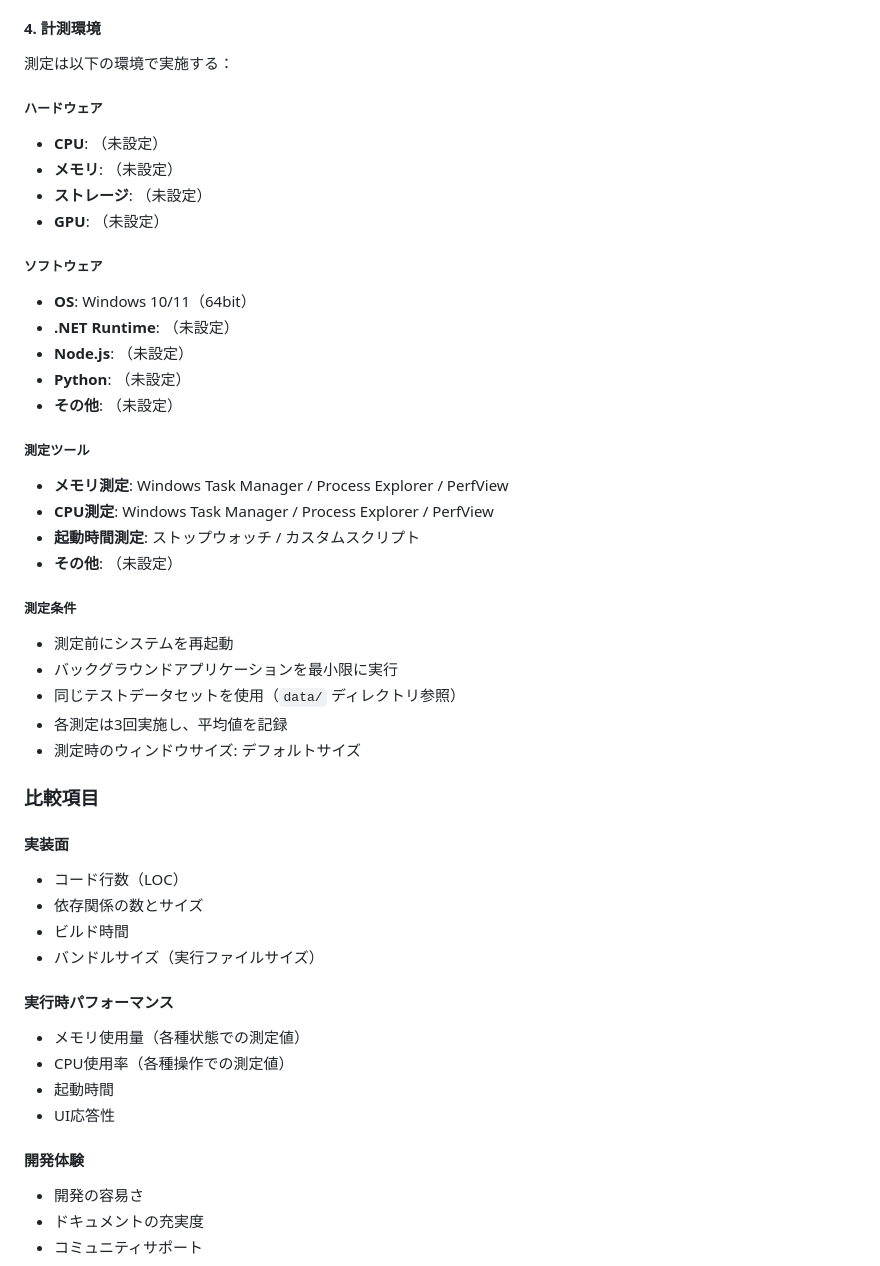
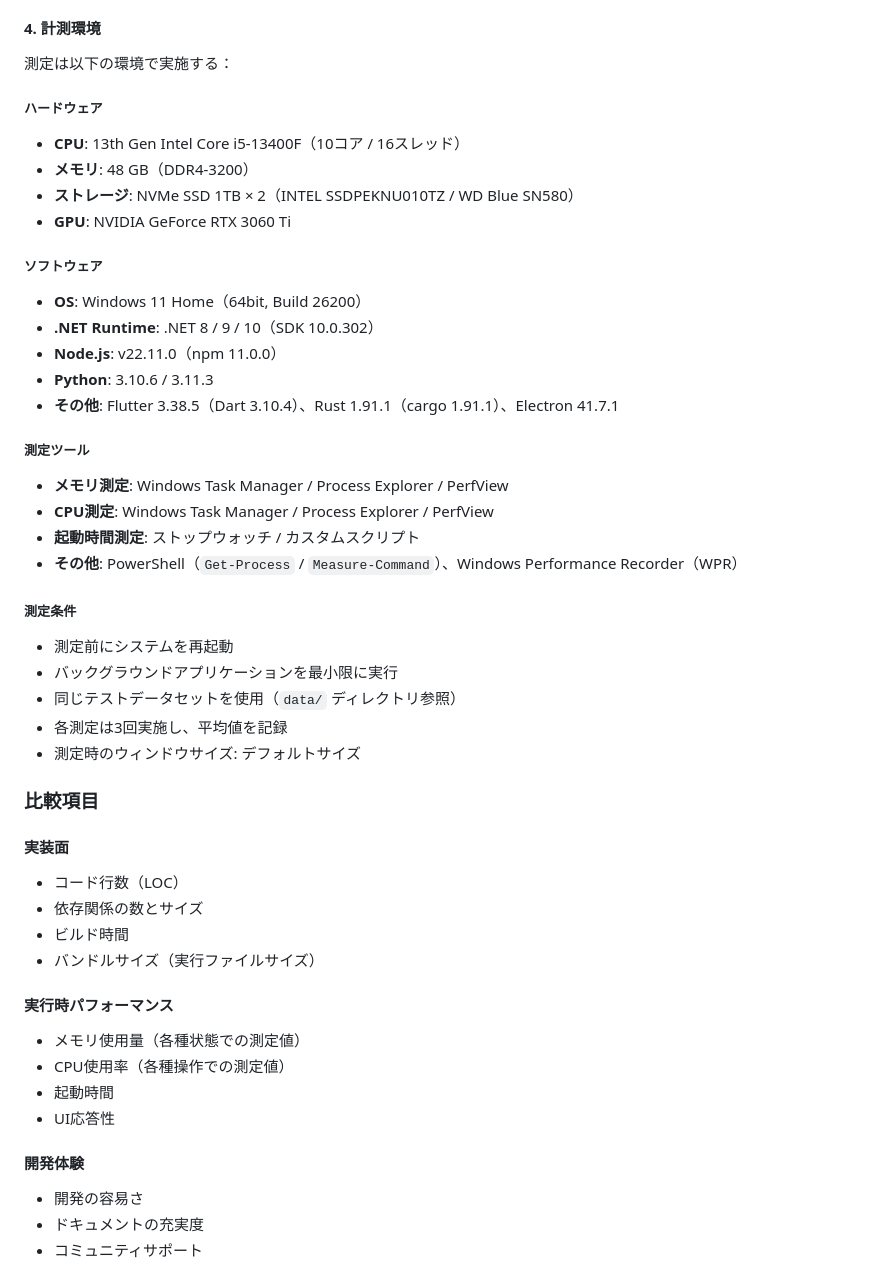
Before and after one commit to YUKIKEDA/DesktopAppComparison, a Markdown page: README.md, the part around one of its changes. Drawn GitHub-style.

Commit message:
Update README.md to enhance performance measurement requirements and unify testing environments
- Added detailed specifications for memory and CPU usage measurements, including timing and peak metrics.
- Updated hardware and software environment details for performance testing, specifying configurations for CPU, memory, storage, and OS.
- Included additional measurement tools and conditions to ensure consistency across tests.
- Enhanced comparison criteria to cover implementation, runtime performance, and development experience.

```diff
--- a/README.md
+++ b/README.md
@@ -204,28 +211,33 @@ GitHub ProjectのTable viewを参考にした、テーブル形式のプロジ
 - 各フレームワークの実装では、このデータ形式を読み込んで使用してください
 
 #### 4. 計測環境
+
 測定は以下の環境で実施する：
 
 ##### ハードウェア
-- **CPU**: （未設定）
-- **メモリ**: （未設定）
-- **ストレージ**: （未設定）
-- **GPU**: （未設定）
+
+- **CPU**: 13th Gen Intel Core i5-13400F（10コア / 16スレッド）
+- **メモリ**: 48 GB（DDR4-3200）
+- **ストレージ**: NVMe SSD 1TB × 2（INTEL SSDPEKNU010TZ / WD Blue SN580）
+- **GPU**: NVIDIA GeForce RTX 3060 Ti
 
 ##### ソフトウェア
-- **OS**: Windows 10/11（64bit）
-- **.NET Runtime**: （未設定）
-- **Node.js**: （未設定）
-- **Python**: （未設定）
-- **その他**: （未設定）
+
+- **OS**: Windows 11 Home（64bit, Build 26200）
+- **.NET Runtime**: .NET 8 / 9 / 10（SDK 10.0.302）
+- **Node.js**: v22.11.0（npm 11.0.0）
+- **Python**: 3.10.6 / 3.11.3
+- **その他**: Flutter 3.38.5（Dart 3.10.4）、Rust 1.91.1（cargo 1.91.1）、Electron 41.7.1
 
 ##### 測定ツール
+
 - **メモリ測定**: Windows Task Manager / Process Explorer / PerfView
 - **CPU測定**: Windows Task Manager / Process Explorer / PerfView
 - **起動時間測定**: ストップウォッチ / カスタムスクリプト
-- **その他**: （未設定）
+- **その他**: PowerShell（`Get-Process` / `Measure-Command`）、Windows Performance Recorder（WPR）
 
 ##### 測定条件
+
 - 測定前にシステムを再起動
 - バックグラウンドアプリケーションを最小限に実行
 - 同じテストデータセットを使用（`data/` ディレクトリ参照）
@@ -235,18 +247,21 @@ GitHub ProjectのTable viewを参考にした、テーブル形式のプロジ
 ### 比較項目
 
 #### 実装面
+
 - コード行数（LOC）
 - 依存関係の数とサイズ
 - ビルド時間
 - バンドルサイズ（実行ファイルサイズ）
 
 #### 実行時パフォーマンス
+
 - メモリ使用量（各種状態での測定値）
 - CPU使用率（各種操作での測定値）
 - 起動時間
 - UI応答性
 
 #### 開発体験
+
 - 開発の容易さ
 - ドキュメントの充実度
 - コミュニティサポート
```
Also changed, not shown: other parts of README.md (+8 -0 lines).
